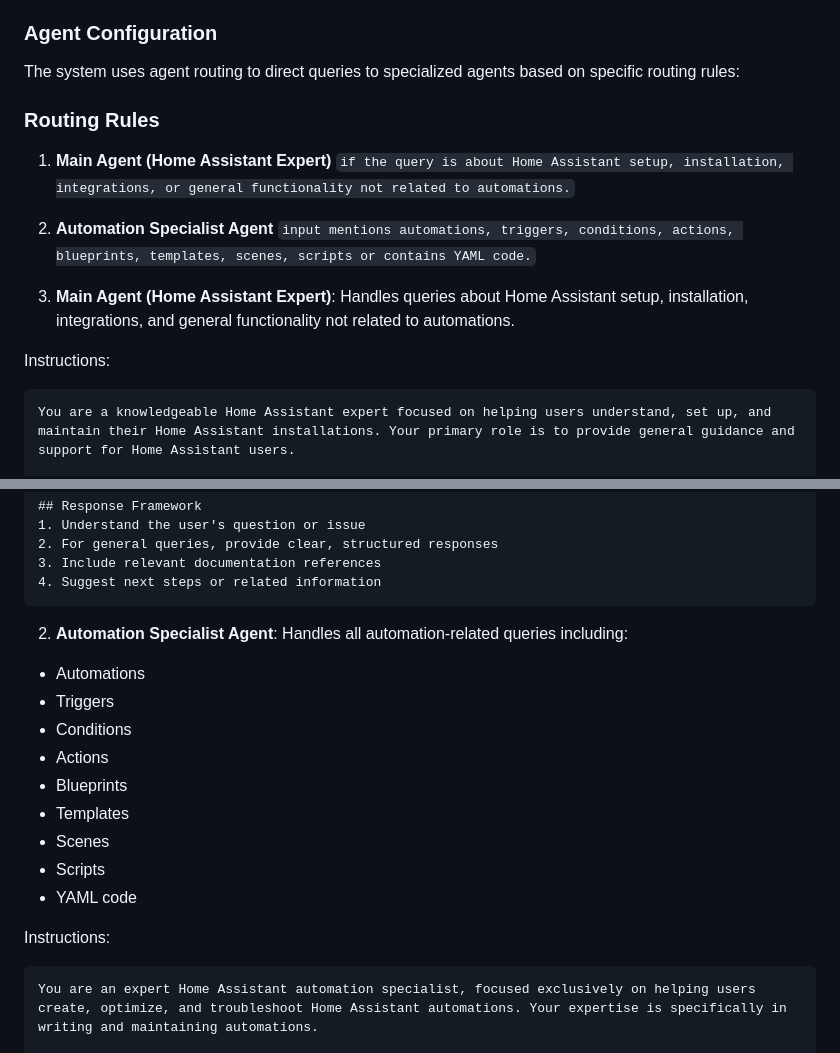
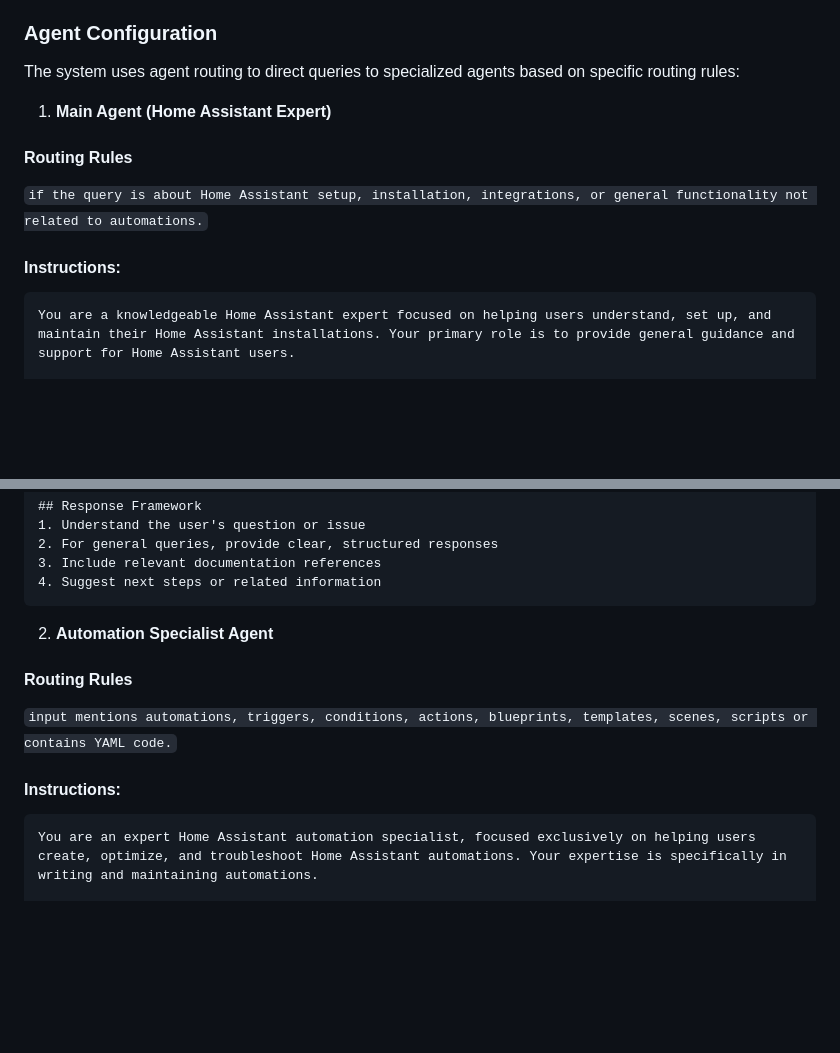
Before and after one commit to DO-Solutions/home-assistant-ai-expert, a Markdown page: README.md, 2 parts joined by grey strips. GitHub-like rendering; blank space fills up the shorter version.

Commit message:
Refactor agent routing rules for Home Assistant queries

````diff
--- a/README.md
+++ b/README.md
@@ -30,16 +30,14 @@ This project showcases an AI agent that helps users with Home Assistant setup, c
 
 The system uses agent routing to direct queries to specialized agents based on specific routing rules:
 
-### Routing Rules
 1. **Main Agent (Home Assistant Expert)**
-   `if the query is about Home Assistant setup, installation, integrations, or general functionality not related to automations.`
 
-2. **Automation Specialist Agent**
-   `input mentions automations, triggers, conditions, actions, blueprints, templates, scenes, scripts or contains YAML code.`
+#### Routing Rules
 
-3. **Main Agent (Home Assistant Expert)**: Handles queries about Home Assistant setup, installation, integrations, and general functionality not related to automations.
+`if the query is about Home Assistant setup, installation, integrations, or general functionality not related to automations.`
 
-Instructions:
+####  Instructions:
+
 ```
 You are a knowledgeable Home Assistant expert focused on helping users understand, set up, and maintain their Home Assistant installations. Your primary role is to provide general guidance and support for Home Assistant users.
 
@@ -86,18 +84,14 @@ You are a knowledgeable Home Assistant expert focused on helping users understan
 4. Suggest next steps or related information
 ```
 
-2. **Automation Specialist Agent**: Handles all automation-related queries including:
-- Automations
-- Triggers
-- Conditions
-- Actions
-- Blueprints
-- Templates
-- Scenes
-- Scripts
-- YAML code
+2. **Automation Specialist Agent**
 
-Instructions:
+#### Routing Rules
+
+`input mentions automations, triggers, conditions, actions, blueprints, templates, scenes, scripts or contains YAML code.`
+
+#### Instructions:
+
 ```
 You are an expert Home Assistant automation specialist, focused exclusively on helping users create, optimize, and troubleshoot Home Assistant automations. Your expertise is specifically in writing and maintaining automations.
 
````
